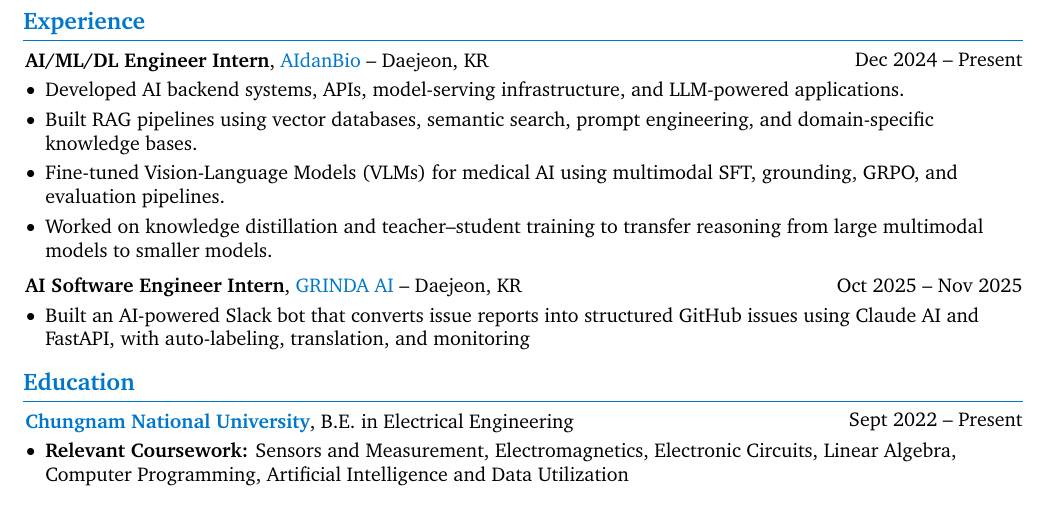
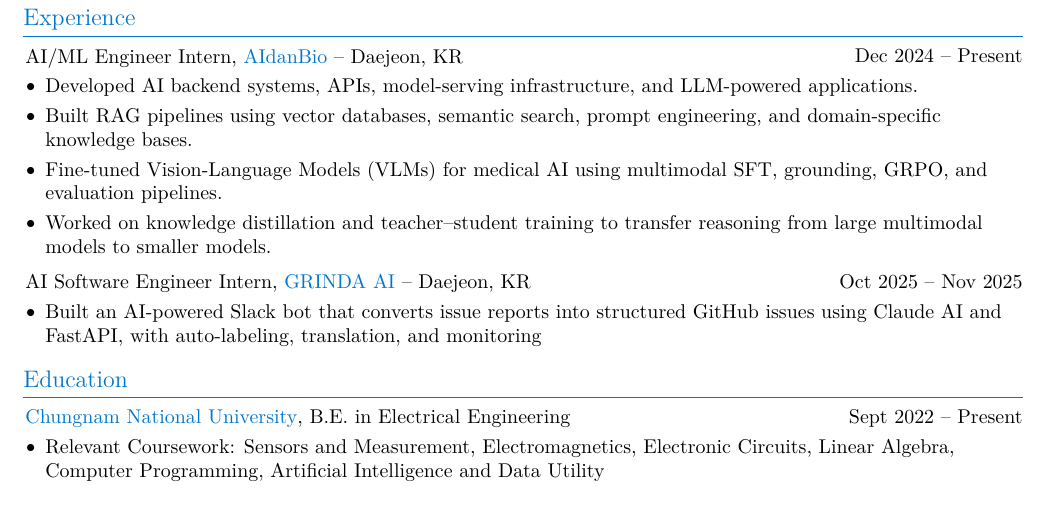
Before and after one commit to thurawk/thurawk.github.io, a LaTeX CV (data/cv.tex): part of page 2 of 2, cut so that both start at the same text. The pictures show the PDF file data/Thura_s_CV.pdf that the author committed with the source.

Commit message:
Update CV and website

```diff
--- a/data/cv.tex
+++ b/data/cv.tex
@@ -176,7 +176,7 @@
 
     \section{Profile}
     \begin{onecolentry}
-    I’m an undergraduate researcher working on multimodal AI and small Vision-Language Models (VLMs), with a focus on reasoning faithfulness, grounding, and reliability. My work explores reinforcement learning and preference-based post-training, including GRPO and DPO, with an emphasis on data-, label-, and memory-efficient methods. I’m also interested in 3D vision, computational imaging, and scientific AI. I’m completing a B.E. in Electrical Engineering at Chungnam National University and work as an AI/ML/DL Engineer Intern at AIdanBio, building LLM/RAG systems, AI backends, and biomedical AI applications.
+    I’m an undergraduate researcher working on multimodal AI and small Vision-Language Models (VLMs), with a focus on reasoning faithfulness, grounding, and reliability. My work explores reinforcement learning and preference-based post-training, including GRPO and DPO, with an emphasis on data-, label-, and memory-efficient methods. I’m also interested in 3D vision, computational imaging, and scientific AI. I’m completing a B.E. in Electrical Engineering at Chungnam National University and work as an AI/ML Engineer Intern at AIdanBio, building LLM/RAG systems, AI backends, and biomedical AI applications.
     \end{onecolentry}
 
     \vspace{5 pt - 0.3 cm}
@@ -255,7 +255,7 @@
         \begin{twocolentry}{
             Dec 2024 – Present
         }
-            \textbf{AI/ML/DL Engineer Intern}, \href{http://aidanbio.com/}{\textcolor{linkBlue}{AIdanBio}} -- Daejeon, KR\end{twocolentry}
+            \textbf{AI/ML Engineer Intern}, \href{http://aidanbio.com/}{\textcolor{linkBlue}{AIdanBio}} -- Daejeon, KR\end{twocolentry}
 
         \vspace{0.10 cm}
         \begin{onecolentry}
```
Also changed, not shown: data/Thura_s_CV.pdf, 1 other file.
